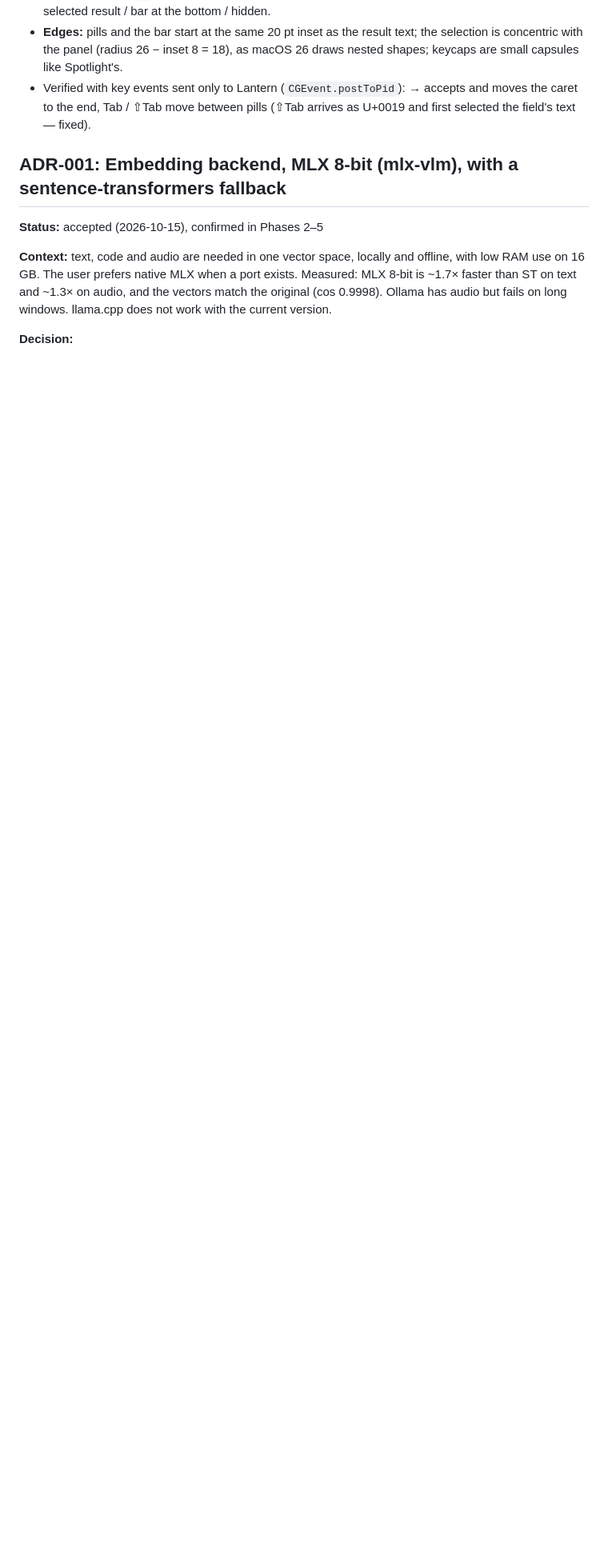
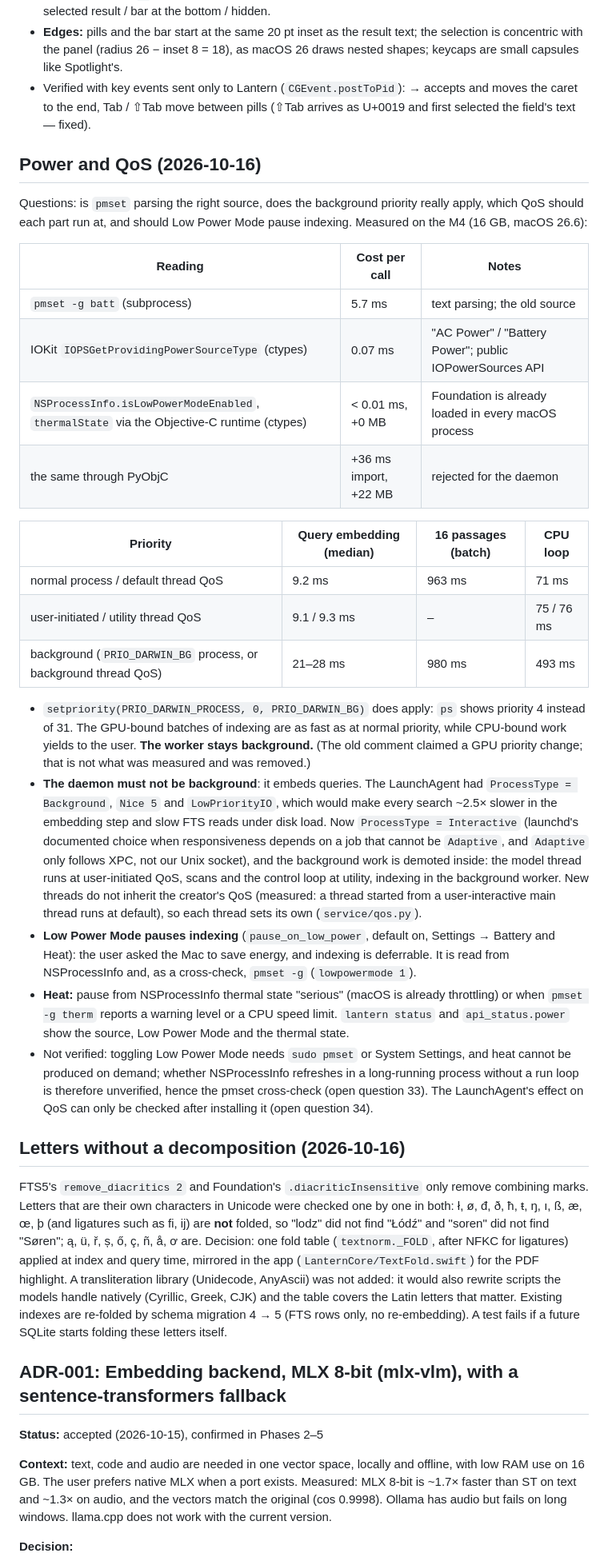
Before and after one commit to misterekkk/lantern, a Markdown page: docs/DECISIONS.md, the part around one of its changes. Shown at 80% size. Rendered like a GitHub page; blank space fills up the shorter version.

Commit message:
docs: record the power, QoS and letter folding measurements
Co-Authored-By: Claude Opus 5.5 <noreply@anthropic.com>

```diff
--- a/docs/DECISIONS.md
+++ b/docs/DECISIONS.md
@@ -694,6 +694,56 @@ Decisions:
 - Verified with key events sent only to Lantern (`CGEvent.postToPid`): → accepts and moves the caret to the end,
   Tab / ⇧Tab move between pills (⇧Tab arrives as U+0019 and first selected the field's text — fixed).
 
+## Power and QoS (2026-10-16)
+
+Questions: is `pmset` parsing the right source, does the background priority really apply, which QoS should each part
+run at, and should Low Power Mode pause indexing. Measured on the M4 (16 GB, macOS 26.6):
+
+| Reading | Cost per call | Notes |
+|---|---|---|
+| `pmset -g batt` (subprocess) | 5.7 ms | text parsing; the old source |
+| IOKit `IOPSGetProvidingPowerSourceType` (ctypes) | 0.07 ms | "AC Power" / "Battery Power"; public IOPowerSources API |
+| `NSProcessInfo.isLowPowerModeEnabled`, `thermalState` via the Objective-C runtime (ctypes) | < 0.01 ms, +0 MB | Foundation is already loaded in every macOS process |
+| the same through PyObjC | +36 ms import, +22 MB | rejected for the daemon |
+
+| Priority | Query embedding (median) | 16 passages (batch) | CPU loop |
+|---|---|---|---|
+| normal process / default thread QoS | 9.2 ms | 963 ms | 71 ms |
+| user-initiated / utility thread QoS | 9.1 / 9.3 ms | – | 75 / 76 ms |
+| background (`PRIO_DARWIN_BG` process, or background thread QoS) | 21–28 ms | 980 ms | 493 ms |
+
+- `setpriority(PRIO_DARWIN_PROCESS, 0, PRIO_DARWIN_BG)` does apply: `ps` shows priority 4 instead of 31. The GPU-bound
+  batches of indexing are as fast as at normal priority, while CPU-bound work yields to the user. **The worker stays
+  background.** (The old comment claimed a GPU priority change; that is not what was measured and was removed.)
+- **The daemon must not be background**: it embeds queries. The LaunchAgent had `ProcessType = Background`, `Nice 5`
+  and `LowPriorityIO`, which would make every search ~2.5× slower in the embedding step and slow FTS reads under disk
+  load. Now `ProcessType = Interactive` (launchd's documented choice when responsiveness depends on a job that cannot
+  be `Adaptive`, and `Adaptive` only follows XPC, not our Unix socket), and the background work is demoted inside:
+  the model thread runs at user-initiated QoS, scans and the control loop at utility, indexing in the background
+  worker. New threads do not inherit the creator's QoS (measured: a thread started from a user-interactive main
+  thread runs at default), so each thread sets its own (`service/qos.py`).
+- **Low Power Mode pauses indexing** (`pause_on_low_power`, default on, Settings → Battery and Heat): the user asked the
+  Mac to save energy, and indexing is deferrable. It is read from NSProcessInfo and, as a cross-check, `pmset -g`
+  (`lowpowermode 1`).
+- **Heat:** pause from NSProcessInfo thermal state "serious" (macOS is already throttling) or when `pmset -g therm`
+  reports a warning level or a CPU speed limit. `lantern status` and `api_status.power` show the source, Low Power Mode
+  and the thermal state.
+- Not verified: toggling Low Power Mode needs `sudo pmset` or System Settings, and heat cannot be produced on demand;
+  whether NSProcessInfo refreshes in a long-running process without a run loop is therefore unverified, hence the
+  pmset cross-check (open question 33). The LaunchAgent's effect on QoS can only be checked after installing it
+  (open question 34).
+
+## Letters without a decomposition (2026-10-16)
+
+FTS5's `remove_diacritics 2` and Foundation's `.diacriticInsensitive` only remove combining marks. Letters that are
+their own characters in Unicode were checked one by one in both: ł, ø, đ, ð, ħ, ŧ, ŋ, ı, ß, æ, œ, þ (and ligatures
+such as ﬁ, ĳ) are **not** folded, so "lodz" did not find "Łódź" and "soren" did not find "Søren"; ą, ü, ř, ș, ő, ç,
+ñ, å, ơ are. Decision: one fold table (`textnorm._FOLD`, after NFKC for ligatures) applied at index and query time,
+mirrored in the app (`LanternCore/TextFold.swift`) for the PDF highlight. A transliteration library (Unidecode,
+AnyAscii) was not added: it would also rewrite scripts the models handle natively (Cyrillic, Greek, CJK) and the
+table covers the Latin letters that matter. Existing indexes are re-folded by schema migration 4 → 5 (FTS rows only,
+no re-embedding). A test fails if a future SQLite starts folding these letters itself.
+
 ## ADR-001: Embedding backend, MLX 8-bit (mlx-vlm), with a sentence-transformers fallback
 
 **Status:** accepted (2026-10-15), confirmed in Phases 2–5
```
Also changed, not shown: other parts of docs/DECISIONS.md (+4 -0 lines), CLAUDE.md (+3 -1 lines), daemon/CLAUDE.md (+4 -2 lines).
